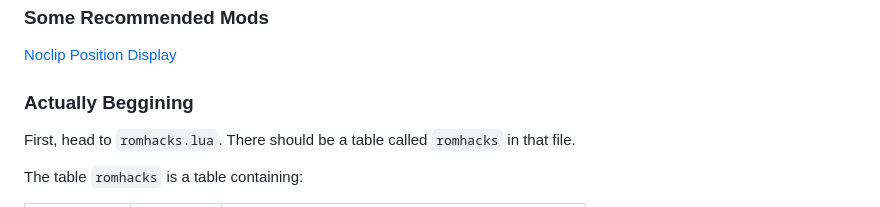
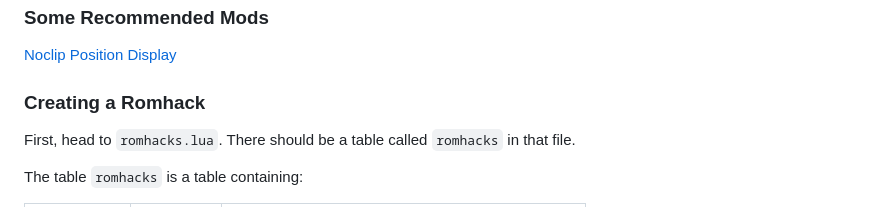
Before and after one commit to EmeraldLoc/tag, a Markdown page: romhacks.md, the part around the change. Drawn GitHub-style.

Commit message:
Minor docummentation update

```diff
--- a/romhacks.md
+++ b/romhacks.md
@@ -7,7 +7,7 @@ Before beginning, this guide assumes you have some lua experience, experience wi
 [Noclip](https://mods.sm64coopdx.com/mods/noclip.30/)
 [Position Display](https://github.com/Agent-11/agent-ex-coop-mods/blob/main/mods/pos-display.lua)
 
-### Actually Beggining
+### Creating a Romhack
 
 First, head to `romhacks.lua`. There should be a table called `romhacks` in that file.
 
```
